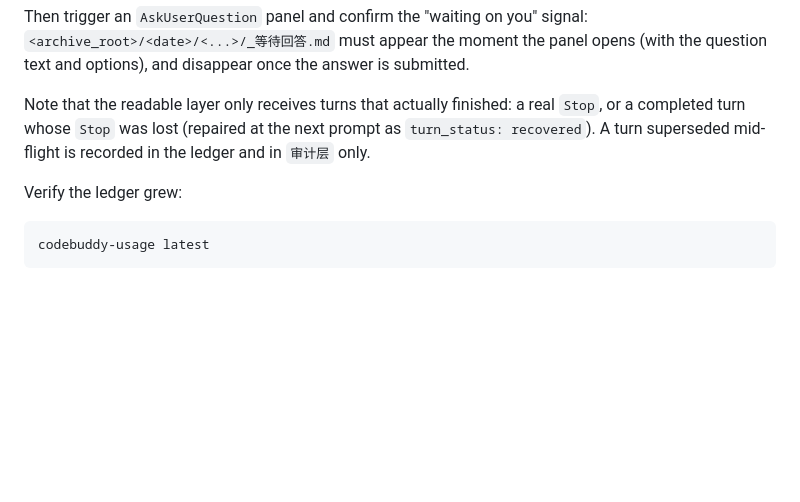
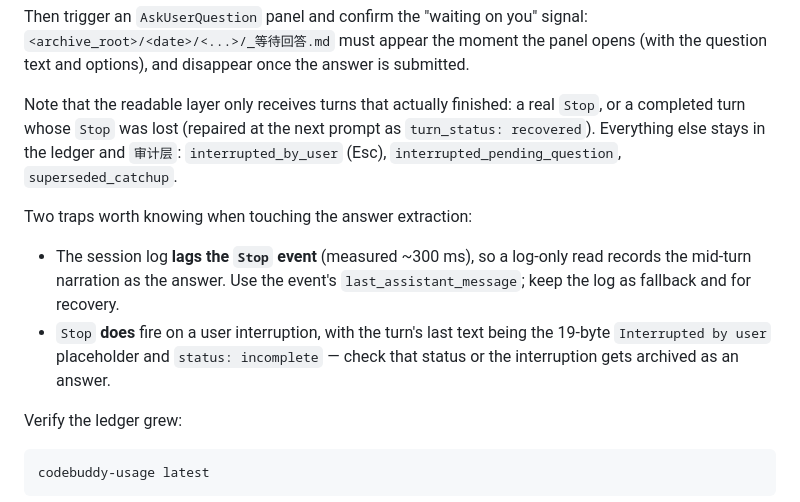
Before and after one commit to PukerWonderLand/codebuddy-usage, a Markdown page: AGENTS.md, the part around the change. Drawn GitHub-style; blank space fills up the shorter version.

```diff
--- a/AGENTS.md
+++ b/AGENTS.md
@@ -103,8 +103,17 @@ Then trigger an `AskUserQuestion` panel and confirm the "waiting on you" signal:
 
 Note that the readable layer only receives turns that actually finished: a real
 `Stop`, or a completed turn whose `Stop` was lost (repaired at the next prompt as
-`turn_status: recovered`). A turn superseded mid-flight is recorded in the ledger
-and in `审计层` only.
+`turn_status: recovered`). Everything else stays in the ledger and `审计层`:
+`interrupted_by_user` (Esc), `interrupted_pending_question`, `superseded_catchup`.
+
+Two traps worth knowing when touching the answer extraction:
+
+- The session log **lags the `Stop` event** (measured ~300 ms), so a log-only read
+  records the mid-turn narration as the answer. Use the event's
+  `last_assistant_message`; keep the log as fallback and for recovery.
+- `Stop` **does** fire on a user interruption, with the turn's last text being the
+  19-byte `Interrupted by user` placeholder and `status: incomplete` — check that
+  status or the interruption gets archived as an answer.
 
 Verify the ledger grew:
 
```
Also changed, not shown: README.md (+20 -5 lines), README.zh-CN.md (+13 -1 lines).
